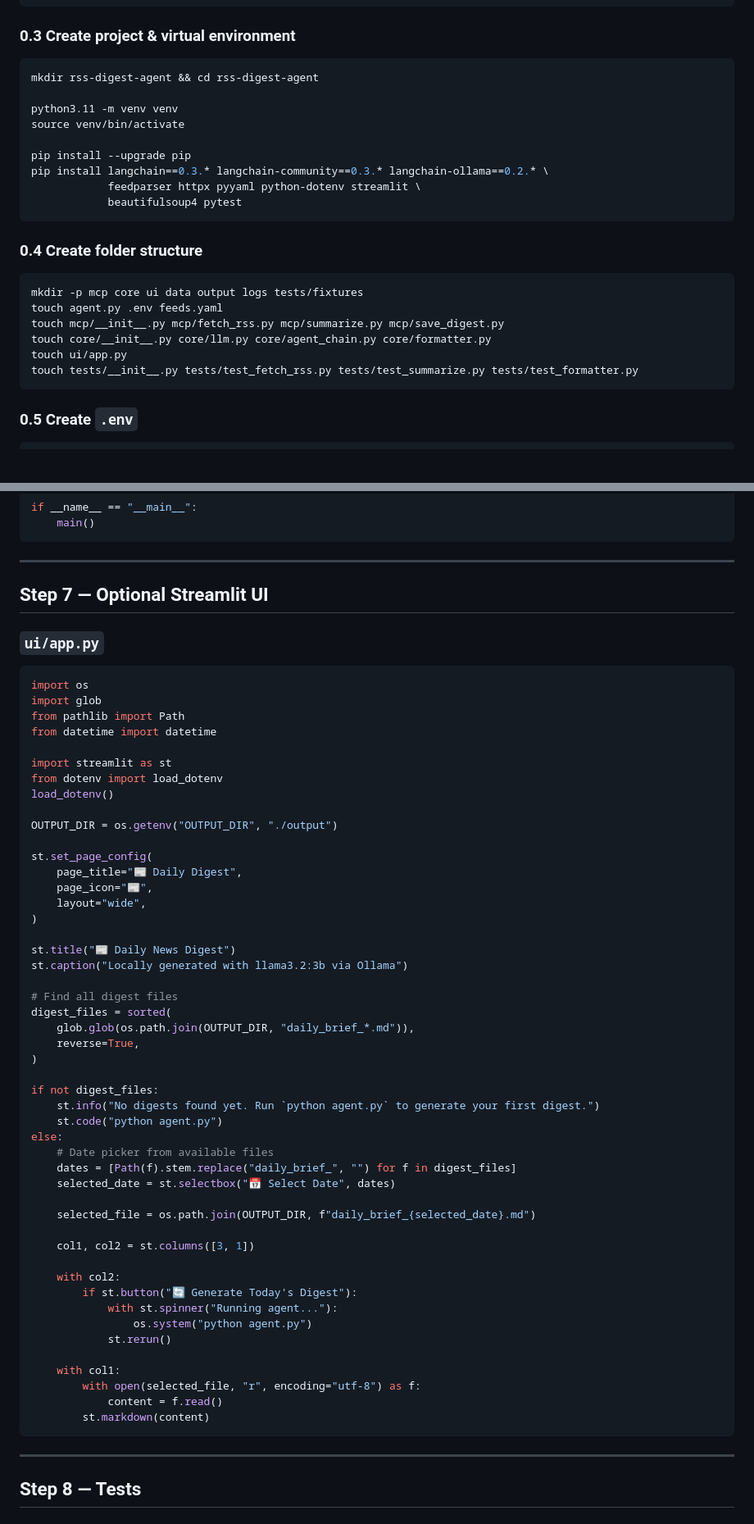
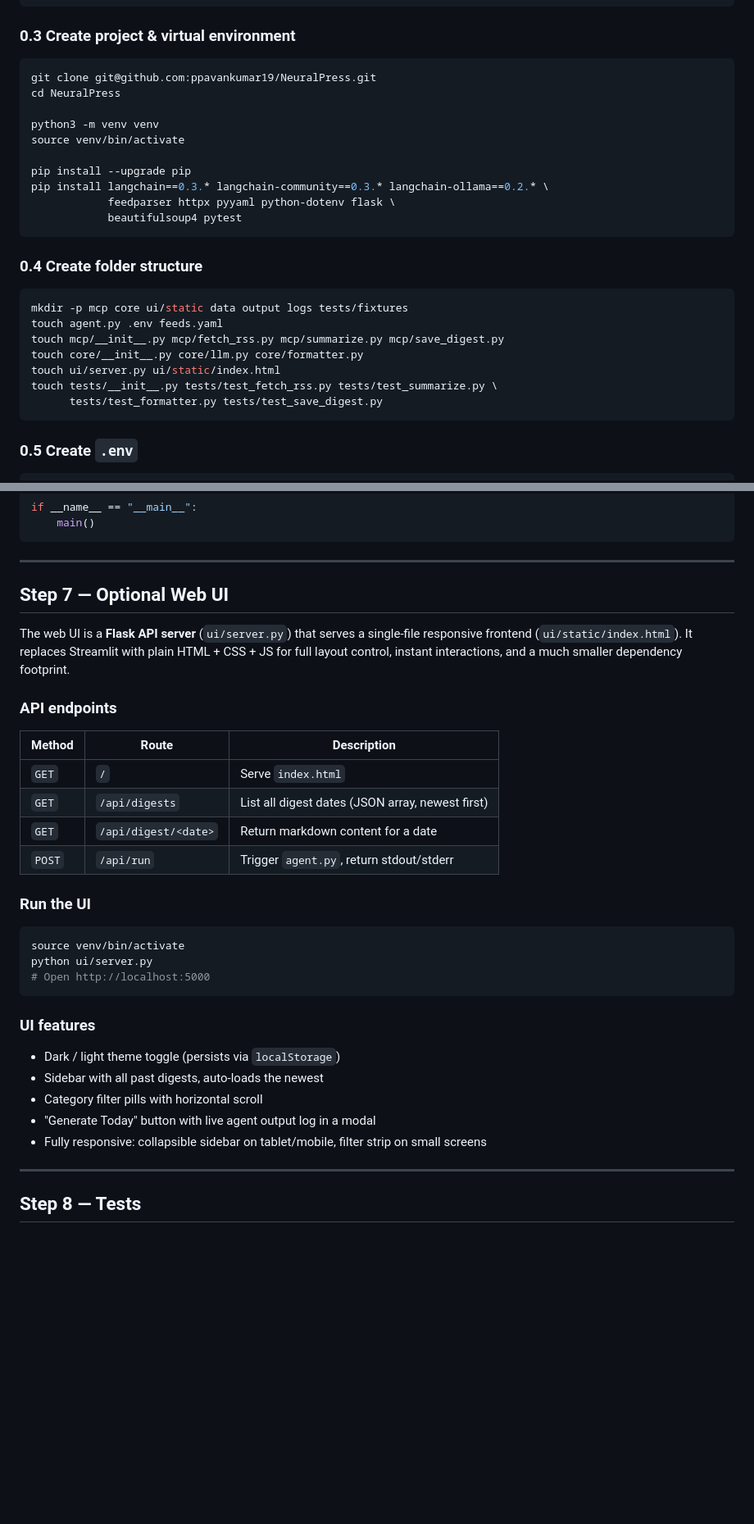
Before and after one commit to ppavankumar19/NeuralPress, a Markdown page: rss_implementation.md, 2 parts joined by grey strips. Shown at 82% size. Rendered like a GitHub page; blank space fills up the shorter version.

Commit message:
docs(rss_implementation): add RSS section, replace Streamlit with Flask UI
- Added 'What Is RSS?' section at the top
- Step 0.1: python3.11 → python3
- Step 0.3: streamlit → flask, python3.11 → python3, clone from actual repo
- Step 0.4: removed agent_chain.py and ui/app.py, added ui/server.py + ui/static/
- Step 7: replaced Streamlit code block with Flask UI description and API table
- Step 9 cron: rss-digest-agent → NeuralPress
- Step 10: streamlit run → python ui/server.py, updated expected output date
- Validation checklist: streamlit → python ui/server.py, 28 tests

Co-Authored-By: Claude Sonnet 4.6 <noreply@anthropic.com>

````diff
--- a/rss_implementation.md
+++ b/rss_implementation.md
@@ -31,26 +46,28 @@ ollama serve &
 ### 0.3 Create project & virtual environment
 
 ```bash
-mkdir rss-digest-agent && cd rss-digest-agent
+git clone git@github.com:ppavankumar19/NeuralPress.git
+cd NeuralPress
 
-python3.11 -m venv venv
+python3 -m venv venv
 source venv/bin/activate
 
 pip install --upgrade pip
 pip install langchain==0.3.* langchain-community==0.3.* langchain-ollama==0.2.* \
-            feedparser httpx pyyaml python-dotenv streamlit \
+            feedparser httpx pyyaml python-dotenv flask \
             beautifulsoup4 pytest
 ```
 
 ### 0.4 Create folder structure
 
 ```bash
-mkdir -p mcp core ui data output logs tests/fixtures
+mkdir -p mcp core ui/static data output logs tests/fixtures
 touch agent.py .env feeds.yaml
 touch mcp/__init__.py mcp/fetch_rss.py mcp/summarize.py mcp/save_digest.py
-touch core/__init__.py core/llm.py core/agent_chain.py core/formatter.py
-touch ui/app.py
-touch tests/__init__.py tests/test_fetch_rss.py tests/test_summarize.py tests/test_formatter.py
+touch core/__init__.py core/llm.py core/formatter.py
+touch ui/server.py ui/static/index.html
+touch tests/__init__.py tests/test_fetch_rss.py tests/test_summarize.py \
+      tests/test_formatter.py tests/test_save_digest.py
 ```
 
 ### 0.5 Create `.env`
@@ -552,60 +569,33 @@ if __name__ == "__main__":
 
 ---
 
-## Step 7 — Optional Streamlit UI
+## Step 7 — Optional Web UI
 
-### `ui/app.py`
+The web UI is a **Flask API server** (`ui/server.py`) that serves a single-file responsive frontend (`ui/static/index.html`). It replaces Streamlit with plain HTML + CSS + JS for full layout control, instant interactions, and a much smaller dependency footprint.
 
-```python
-import os
-import glob
-from pathlib import Path
-from datetime import datetime
+### API endpoints
 
-import streamlit as st
-from dotenv import load_dotenv
-load_dotenv()
+| Method | Route | Description |
+|--------|-------|-------------|
+| `GET` | `/` | Serve `index.html` |
+| `GET` | `/api/digests` | List all digest dates (JSON array, newest first) |
+| `GET` | `/api/digest/<date>` | Return markdown content for a date |
+| `POST` | `/api/run` | Trigger `agent.py`, return stdout/stderr |
 
-OUTPUT_DIR = os.getenv("OUTPUT_DIR", "./output")
+### Run the UI
 
-st.set_page_config(
-    page_title="📰 Daily Digest",
-    page_icon="📰",
-    layout="wide",
-)
+```bash
+source venv/bin/activate
+python ui/server.py
+# Open http://localhost:5000
+```
 
-st.title("📰 Daily News Digest")
-st.caption("Locally generated with llama3.2:3b via Ollama")
-
-# Find all digest files
-digest_files = sorted(
-    glob.glob(os.path.join(OUTPUT_DIR, "daily_brief_*.md")),
-    reverse=True,
-)
-
-if not digest_files:
-    st.info("No digests found yet. Run `python agent.py` to generate your first digest.")
-    st.code("python agent.py")
-else:
-    # Date picker from available files
-    dates = [Path(f).stem.replace("daily_brief_", "") for f in digest_files]
-    selected_date = st.selectbox("📅 Select Date", dates)
-
-    selected_file = os.path.join(OUTPUT_DIR, f"daily_brief_{selected_date}.md")
-
-    col1, col2 = st.columns([3, 1])
-
-    with col2:
-        if st.button("🔄 Generate Today's Digest"):
-            with st.spinner("Running agent..."):
-                os.system("python agent.py")
-            st.rerun()
-
-    with col1:
-        with open(selected_file, "r", encoding="utf-8") as f:
-            content = f.read()
-        st.markdown(content)
-```
+### UI features
+- Dark / light theme toggle (persists via `localStorage`)
+- Sidebar with all past digests, auto-loads the newest
+- Category filter pills with horizontal scroll
+- "Generate Today" button with live agent output log in a modal
+- Fully responsive: collapsible sidebar on tablet/mobile, filter strip on small screens
 
 ---
 
````
Also changed, not shown: other parts of rss_implementation.md (+31 -15 lines).
